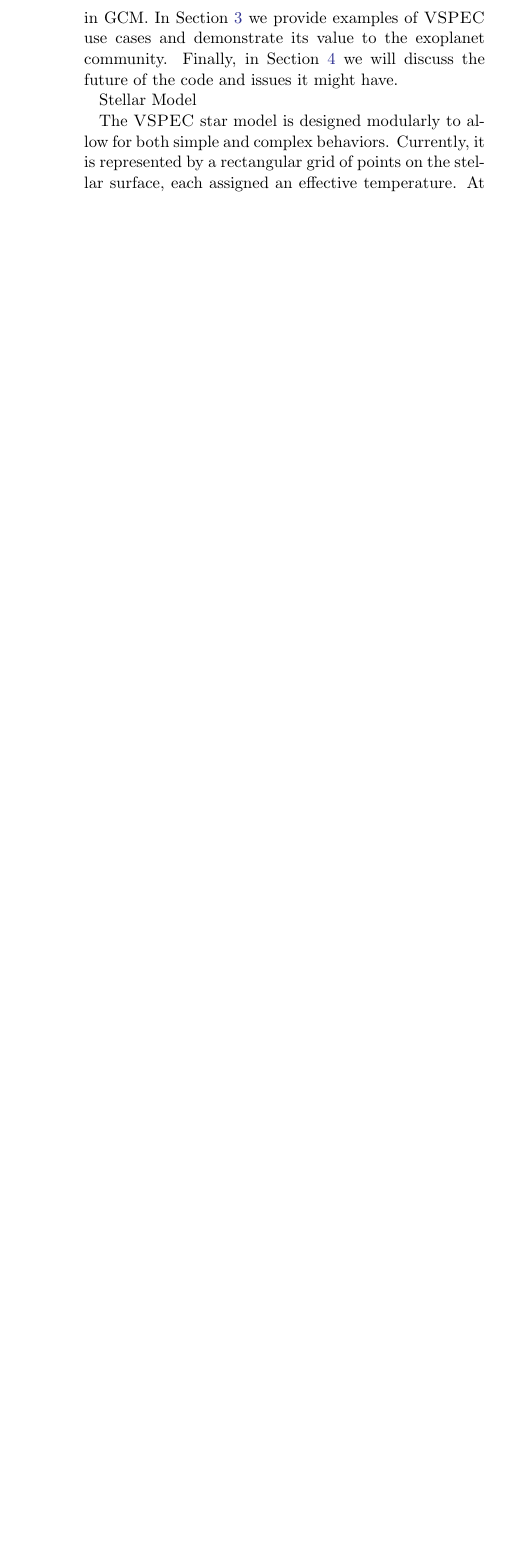
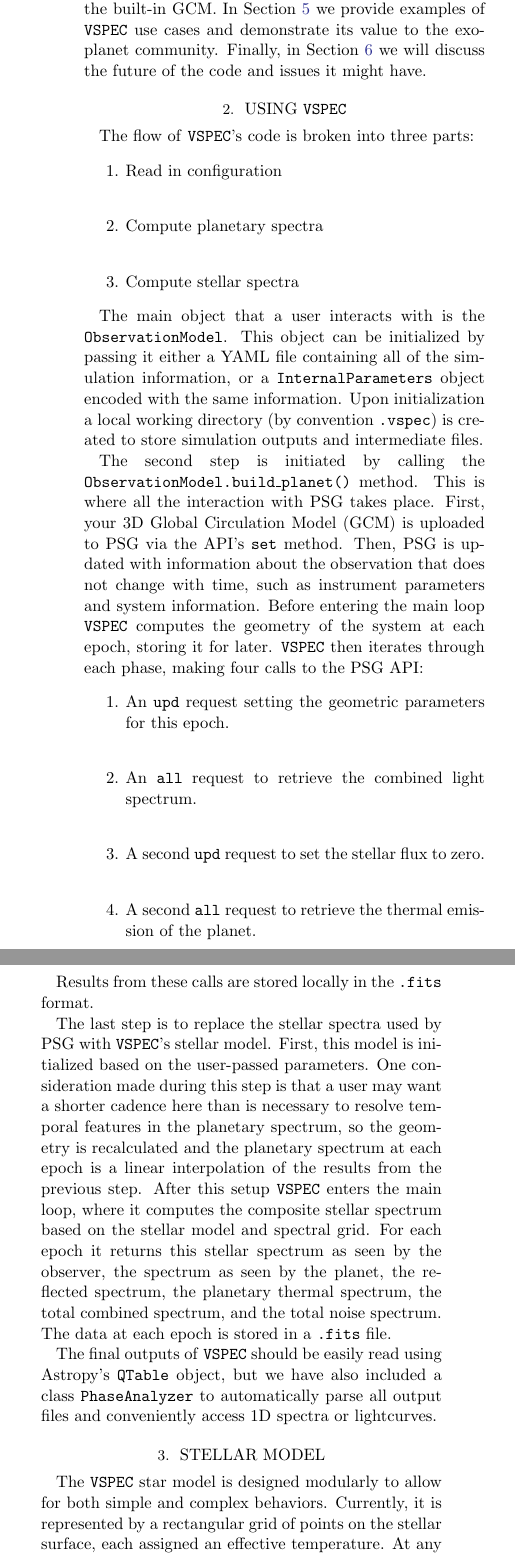
Before and after one commit to VSPEC-collab/vspec-paper, a LaTeX paper (src/tex/ms.tex): part of one column of page 2 of 8 before the commit and two parts of the columns of page 2 of 9 after it, the two joined at a grey line, cut so that both start at the same text, the shorter picture padded with empty space. Compiled offline with pdfLaTeX; a LaTeX package or settings file that is missing is left out.

Commit message:
Write a description of VSPEC overall

```diff
--- a/src/tex/ms.tex
+++ b/src/tex/ms.tex
@@ -7,8 +7,10 @@
 \newcommand{\teff}{$T_{\rm eff}$}
 \definecolor{tedcommentcolor}{HTML}{e17701}
 \newcommand{\TJ}[1]{\textcolor{tedcommentcolor}{#1}}
+\newcommand{\vspec}[1]{\texttt{VSPEC}#1}
+% \def\vspec#{\texttt{VSPEC}}
 
-\shorttitle{\sc VSPEC}
+\shorttitle{\vspec{}}
 \shortauthors{Johnson et al.}
 
 % Begin!
@@ -93,12 +99,49 @@ In this paper we will describe the science behind {\sc VSPEC} and demonstrate ex
 Section \ref{sec:star} describes the stellar model and the available sources of variability.
 Section \ref{sec:pl_model} discusses modeling the planetary atmosphere, including PSG/GlobES and the
-built-in GCM. In Section \ref{sec:examples} we provide examples of {\sc VSPEC} use cases and demonstrate
+built-in GCM. In Section \ref{sec:examples} we provide examples of \vspec{} use cases and demonstrate
 its value to the exoplanet community. Finally, in Section \ref{sec:conclusion} we will discuss the future of the code and issues it might have.
 
+\section{Using \vspec{}}
+\label{sec:vspec}
 
-{Stellar Model \label{sec:star}}
+The flow of \vspec{}'s code is broken into three parts:
+\begin{enumerate}
+    \item Read in configuration \\
+    \item Compute planetary spectra \\
+    \item Compute stellar spectra
+\end{enumerate}
 
-The {\sc VSPEC} star model is designed modularly to allow
+The main object that a user interacts with is the \texttt{ObservationModel}. This object can be initialized by passing it either a YAML file containing
+all of the simulation information, or a \texttt{InternalParameters} object encoded with the same information. Upon initialization a local working directory
+(by convention \texttt{.vspec}) is created to store simulation outputs and intermediate files.
+
+The second step is initiated by calling the \texttt{ObservationModel.build\_planet()} method. This is where all the interaction with PSG takes place.
+First, your 3D Global Circulation Model (GCM) is uploaded to PSG via the API's \texttt{set} method. Then, PSG is updated with information about the observation
+that does not change with time, such as instrument parameters and system information. Before entering the main loop \vspec{} computes the geometry of the system
+at each epoch, storing it for later. \vspec{} then iterates through each phase, making four calls to the PSG API:
+\begin{enumerate}
+    \item An \texttt{upd} request setting the geometric parameters for this epoch. \\
+    \item An \texttt{all} request to retrieve the combined light spectrum. \\
+    \item A second \texttt{upd} request to set the stellar flux to zero. \\
+    \item A second \texttt{all} request to retrieve the thermal emission of the planet.
+\end{enumerate}
+
+Results from these calls are stored locally in the \texttt{.fits} format.
+
+The last step is to replace the stellar spectra used by PSG with \vspec{}'s stellar model. First, this model is initialized based on the user-passed parameters.
+One consideration made during this step is that a user may want a shorter cadence here than is necessary to resolve temporal features in the planetary spectrum,
+so the geometry is recalculated and the planetary spectrum at each epoch is a linear interpolation of the results from the previous step. After this setup
+\vspec{} enters the main loop, where it computes the composite stellar spectrum based on the stellar model and spectral grid. For each epoch it returns this stellar
+spectrum as seen by the observer, the spectrum as seen by the planet, the reflected spectrum, the planetary thermal spectrum, the total combined spectrum, and the
+total noise spectrum. The data at each epoch is stored in a \texttt{.fits} file.
+
+The final outputs of \vspec{} should be easily read using Astropy's \texttt{QTable} object, but we have also included a class \texttt{PhaseAnalyzer} to automatically
+parse all output files and conveniently access 1D spectra or lightcurves.
+
+\section{Stellar Model}
+\label{sec:star}
+
+The \vspec{} star model is designed modularly to allow
 for both simple and complex behaviors. Currently, it
 is represented by a rectangular grid of points on the stellar surface,
 each assigned an effective temperature. At any given time, the model computes
```
Also changed, not shown: src/tex/ms.tex (57 more changed lines).
